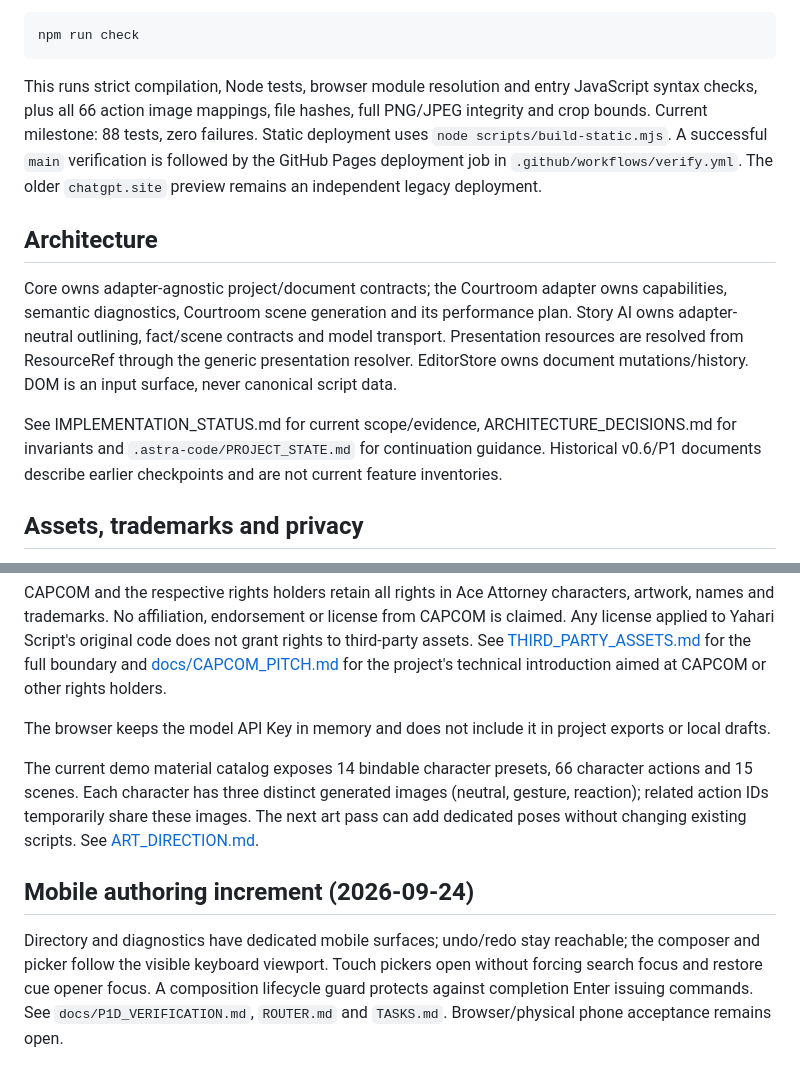
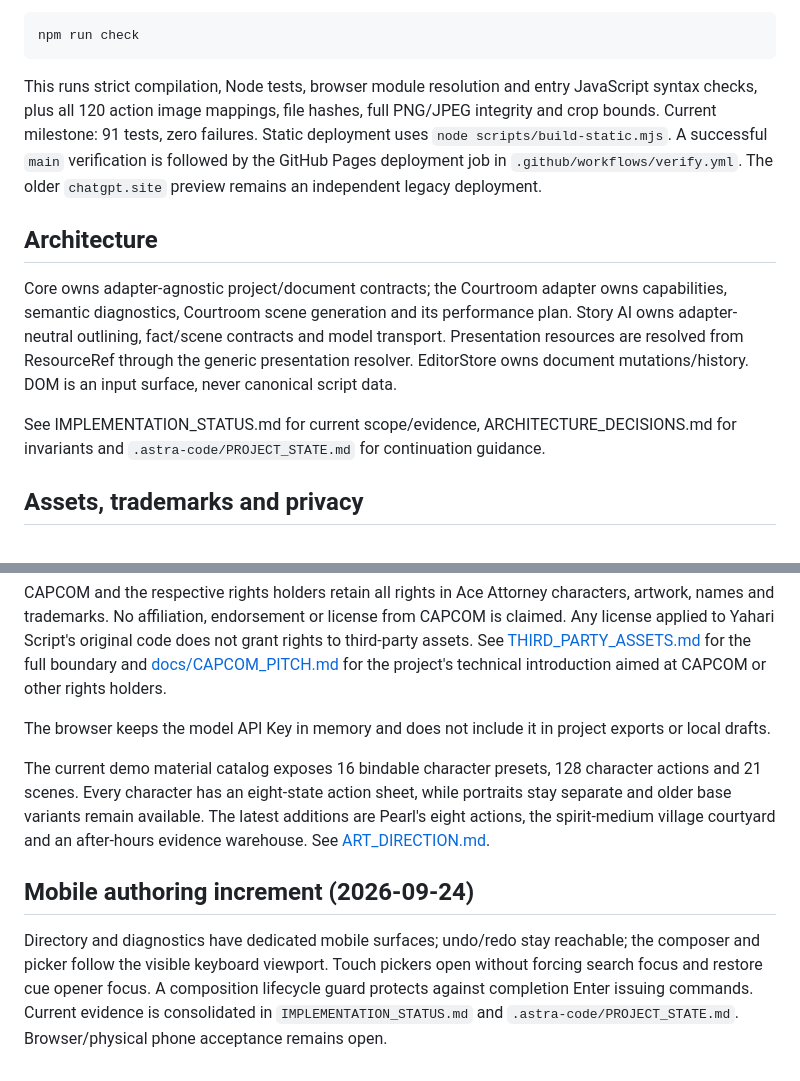
Before and after one commit to 6jingyong/yahari-script, a Markdown page: README.md, 2 parts joined by grey strips. GitHub-like rendering.

Commit message:
Sync README.md from Google Drive

````diff
--- a/README.md
+++ b/README.md
@@ -31,12 +31,12 @@ Open http://127.0.0.1:4173/apps/editor/ . For checks:
 npm run check
 ```
 
-This runs strict compilation, Node tests, browser module resolution and entry JavaScript syntax checks, plus all 66 action image mappings, file hashes, full PNG/JPEG integrity and crop bounds. Current milestone: 88 tests, zero failures. Static deployment uses `node scripts/build-static.mjs`. A successful `main` verification is followed by the GitHub Pages deployment job in `.github/workflows/verify.yml`. The older `chatgpt.site` preview remains an independent legacy deployment.
+This runs strict compilation, Node tests, browser module resolution and entry JavaScript syntax checks, plus all 120 action image mappings, file hashes, full PNG/JPEG integrity and crop bounds. Current milestone: 91 tests, zero failures. Static deployment uses `node scripts/build-static.mjs`. A successful `main` verification is followed by the GitHub Pages deployment job in `.github/workflows/verify.yml`. The older `chatgpt.site` preview remains an independent legacy deployment.
 
 ## Architecture
 Core owns adapter-agnostic project/document contracts; the Courtroom adapter owns capabilities, semantic diagnostics, Courtroom scene generation and its performance plan. Story AI owns adapter-neutral outlining, fact/scene contracts and model transport. Presentation resources are resolved from ResourceRef through the generic presentation resolver. EditorStore owns document mutations/history. DOM is an input surface, never canonical script data.
 
-See IMPLEMENTATION_STATUS.md for current scope/evidence, ARCHITECTURE_DECISIONS.md for invariants and `.astra-code/PROJECT_STATE.md` for continuation guidance. Historical v0.6/P1 documents describe earlier checkpoints and are not current feature inventories.
+See IMPLEMENTATION_STATUS.md for current scope/evidence, ARCHITECTURE_DECISIONS.md for invariants and `.astra-code/PROJECT_STATE.md` for continuation guidance.
 
 ## Assets, trademarks and privacy
 
@@ -46,8 +46,8 @@ CAPCOM and the respective rights holders retain all rights in Ace Attorney chara
 
 The browser keeps the model API Key in memory and does not include it in project exports or local drafts.
 
-The current demo material catalog exposes 14 bindable character presets, 66 character actions and 15 scenes. Each character has three distinct generated images (neutral, gesture, reaction); related action IDs temporarily share these images. The next art pass can add dedicated poses without changing existing scripts. See [ART_DIRECTION.md](./content-packs/courtroom-demo/ART_DIRECTION.md).
+The current demo material catalog exposes 16 bindable character presets, 128 character actions and 21 scenes. Every character has an eight-state action sheet, while portraits stay separate and older base variants remain available. The latest additions are Pearl's eight actions, the spirit-medium village courtyard and an after-hours evidence warehouse. See [ART_DIRECTION.md](./content-packs/courtroom-demo/ART_DIRECTION.md).
 
 ## Mobile authoring increment (2026-09-24)
 
-Directory and diagnostics have dedicated mobile surfaces; undo/redo stay reachable; the composer and picker follow the visible keyboard viewport. Touch pickers open without forcing search focus and restore cue opener focus. A composition lifecycle guard protects against completion Enter issuing commands. See `docs/P1D_VERIFICATION.md`, `ROUTER.md` and `TASKS.md`. Browser/physical phone acceptance remains open.
+Directory and diagnostics have dedicated mobile surfaces; undo/redo stay reachable; the composer and picker follow the visible keyboard viewport. Touch pickers open without forcing search focus and restore cue opener focus. A composition lifecycle guard protects against completion Enter issuing commands. Current evidence is consolidated in `IMPLEMENTATION_STATUS.md` and `.astra-code/PROJECT_STATE.md`. Browser/physical phone acceptance remains open.
````
